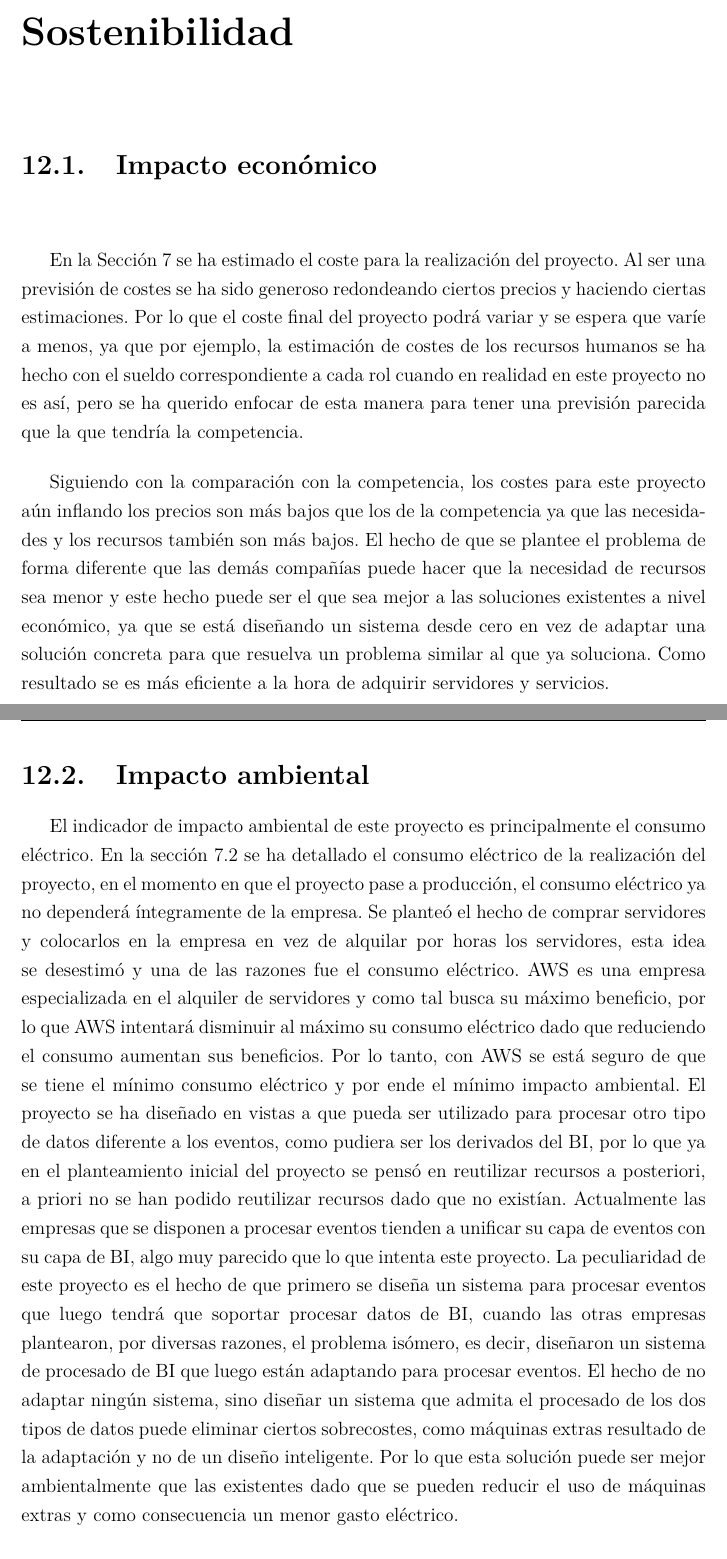
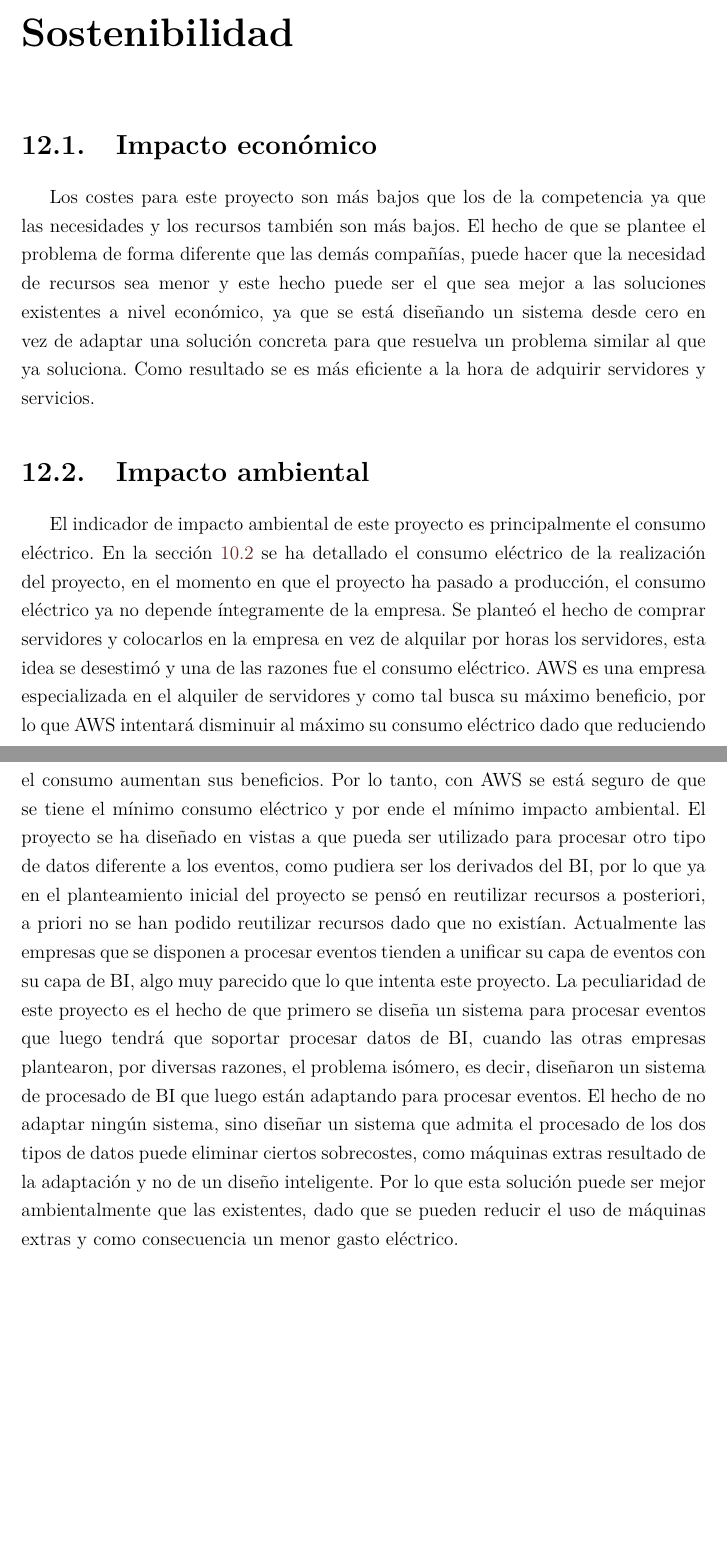
Before and after one commit to pezmosca/tfg-final, a LaTeX thesis (tesis.tex, which reads sostenibilidad.tex): two parts of pages 71 and 72 of 94, joined at a grey line, cut so that both start at the same text, the shorter picture padded with empty space. Compiled offline with pdfLaTeX.

Commit message:
sostenibilidad revisado

```diff
--- a/sostenibilidad.tex
+++ b/sostenibilidad.tex
@@ -1,11 +1,10 @@
 \chapter{Sostenibilidad}
-\section{Impacto económico}
-En la Sección 7 se ha estimado el coste para la realización del proyecto. Al ser una previsión de costes se ha sido generoso redondeando ciertos precios y haciendo ciertas estimaciones. Por lo que el coste final del proyecto podrá variar y se espera que varíe a menos, ya que por ejemplo, la estimación de costes de los recursos humanos se ha hecho con el sueldo correspondiente a cada rol cuando en realidad en este proyecto no es así, pero se ha querido enfocar de esta manera para tener una previsión parecida que la que tendría la competencia.
+\section{Impacto económico}\label{sec:imec}
 
-Siguiendo con la comparación con la competencia, los costes para este proyecto aún inflando los precios son más bajos que los de la competencia ya que las necesidades y los recursos también son más bajos. El hecho de que se plantee el problema de forma diferente que las demás compañías puede hacer que la necesidad de recursos sea menor y este hecho puede ser el que sea mejor a las soluciones existentes a nivel económico, ya que se está diseñando un sistema desde cero en vez de adaptar una solución concreta para que resuelva un problema similar al que ya soluciona. Como resultado se es más eficiente a la hora de adquirir servidores y servicios.
+Los costes para este proyecto son más bajos que los de la competencia ya que las necesidades y los recursos también son más bajos. El hecho de que se plantee el problema de forma diferente que las demás compañías, puede hacer que la necesidad de recursos sea menor y este hecho puede ser el que sea mejor a las soluciones existentes a nivel económico, ya que se está diseñando un sistema desde cero en vez de adaptar una solución concreta para que resuelva un problema similar al que ya soluciona. Como resultado se es más eficiente a la hora de adquirir servidores y servicios.
 
-\section{Impacto ambiental}
-El indicador de impacto ambiental de este proyecto es principalmente el consumo eléctrico. En la sección 7.2 se ha detallado el consumo eléctrico de la realización del proyecto, en el momento en que el proyecto pase a producción, el consumo eléctrico ya no dependerá íntegramente de la empresa. Se planteó el hecho de comprar servidores y colocarlos en la empresa en vez de alquilar por horas los servidores, esta idea se desestimó y una de las razones fue el consumo eléctrico. AWS es una empresa especializada en el alquiler de servidores y como tal busca su máximo beneficio, por lo que AWS intentará disminuir al máximo su consumo eléctrico dado que reduciendo el consumo aumentan sus beneficios. Por lo tanto, con AWS se está seguro de que se tiene el mínimo consumo eléctrico y por ende el mínimo impacto ambiental.
+\section{Impacto ambiental}\label{sec:imam}
+El indicador de impacto ambiental de este proyecto es principalmente el consumo eléctrico. En la sección \ref{sec:gastosin} se ha detallado el consumo eléctrico de la realización del proyecto, en el momento en que el proyecto ha pasado a producción, el consumo eléctrico ya no depende íntegramente de la empresa. Se planteó el hecho de comprar servidores y colocarlos en la empresa en vez de alquilar por horas los servidores, esta idea se desestimó y una de las razones fue el consumo eléctrico. AWS es una empresa especializada en el alquiler de servidores y como tal busca su máximo beneficio, por lo que AWS intentará disminuir al máximo su consumo eléctrico dado que reduciendo el consumo aumentan sus beneficios. Por lo tanto, con AWS se está seguro de que se tiene el mínimo consumo eléctrico y por ende el mínimo impacto ambiental.
 El proyecto se ha diseñado en vistas a que pueda ser utilizado para procesar otro tipo de datos diferente a los eventos, como pudiera ser los derivados del BI, por lo que ya en el planteamiento inicial del proyecto se pensó en reutilizar recursos a posteriori, a priori no se han podido reutilizar recursos dado que no existían.
-Actualmente las empresas que se disponen a procesar eventos tienden a unificar su capa de eventos con su capa de BI, algo muy parecido que lo que intenta este proyecto. La peculiaridad de este proyecto es el hecho de que primero se diseña un sistema para procesar eventos que luego tendrá que soportar procesar datos de BI, cuando las otras empresas plantearon, por diversas razones, el problema isómero, es decir, diseñaron un sistema de procesado de BI que luego están adaptando para procesar eventos. El hecho de no adaptar ningún sistema, sino diseñar un sistema que admita el procesado de los dos tipos de datos puede eliminar ciertos sobrecostes, como máquinas extras resultado de la adaptación y no de un diseño inteligente. Por lo que esta solución puede ser mejor ambientalmente que las existentes dado que se pueden reducir el uso de máquinas extras y como consecuencia un menor gasto eléctrico.
+Actualmente las empresas que se disponen a procesar eventos tienden a unificar su capa de eventos con su capa de BI, algo muy parecido que lo que intenta este proyecto. La peculiaridad de este proyecto es el hecho de que primero se diseña un sistema para procesar eventos que luego tendrá que soportar procesar datos de BI, cuando las otras empresas plantearon, por diversas razones, el problema isómero, es decir, diseñaron un sistema de procesado de BI que luego están adaptando para procesar eventos. El hecho de no adaptar ningún sistema, sino diseñar un sistema que admita el procesado de los dos tipos de datos puede eliminar ciertos sobrecostes, como máquinas extras resultado de la adaptación y no de un diseño inteligente. Por lo que esta solución puede ser mejor ambientalmente que las existentes, dado que se pueden reducir el uso de máquinas extras y como consecuencia un menor gasto eléctrico.
 
```
Also changed, not shown: geconomica.tex (+1 -1 lines), sostenibilidad.tex (10 more changed lines).
